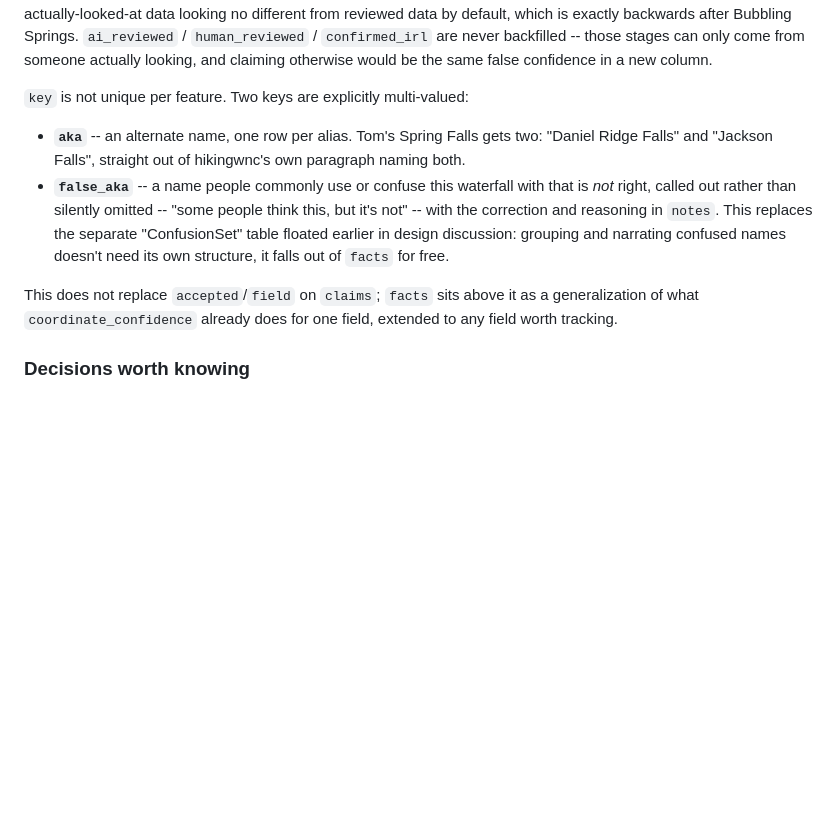
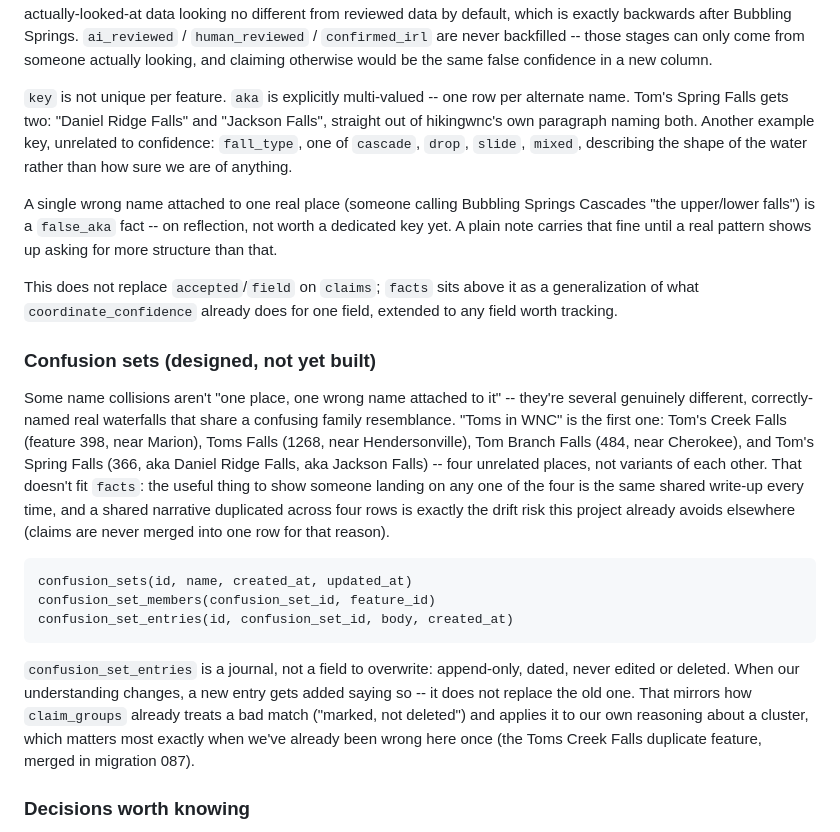
Before and after one commit to mustmodify/waterfall_challenge_journal, a Markdown page: ARCHITECTURE.md, the part around the change. Rendered like a GitHub page; blank space fills up the shorter version.

Commit message:
Confusion sets get their own tables; drop false_aka as a fact key
More design discussion with jw:

- false_aka walked back from a facts key to "just use a note for
  now" -- not worth dedicated structure until a real pattern asks for
  more than that.

- Confusion sets are real after all, but not as a facts key: several
  genuinely different, correctly-named waterfalls sharing a confusing
  family resemblance (the "Toms in WNC" cluster: features 398, 1268,
  484, 366) need one shared write-up, and duplicating that narrative
  across N per-feature fact rows is the same drift risk claims already
  avoid by never merging. New tables: confusion_sets,
  confusion_set_members, and confusion_set_entries -- the last one a
  journal, append-only and dated, never edited or overwritten, so we
  can see what we used to think and how it changed, not just today's
  answer. Mirrors "bad matches are marked, not deleted" applied to our
  own reasoning.

- Noted fall_type (cascade/drop/slide/mixed) as another example facts
  key, unrelated to confidence.

````diff
--- a/ARCHITECTURE.md
+++ b/ARCHITECTURE.md
@@ -124,21 +124,49 @@ reviewed data by default, which is exactly backwards after Bubbling Springs.
 those stages can only come from someone actually looking, and claiming
 otherwise would be the same false confidence in a new column.
 
-`key` is not unique per feature. Two keys are explicitly multi-valued:
+`key` is not unique per feature. `aka` is explicitly multi-valued -- one row
+per alternate name. Tom's Spring Falls gets two: "Daniel Ridge Falls" and
+"Jackson Falls", straight out of hikingwnc's own paragraph naming both.
+Another example key, unrelated to confidence: `fall_type`, one of `cascade`,
+`drop`, `slide`, `mixed`, describing the shape of the water rather than how
+sure we are of anything.
 
-- **`aka`** -- an alternate name, one row per alias. Tom's Spring Falls gets
-  two: "Daniel Ridge Falls" and "Jackson Falls", straight out of hikingwnc's
-  own paragraph naming both.
-- **`false_aka`** -- a name people commonly use or confuse this waterfall
-  with that is *not* right, called out rather than silently omitted --
-  "some people think this, but it's not" -- with the correction and
-  reasoning in `notes`. This replaces the separate "ConfusionSet" table
-  floated earlier in design discussion: grouping and narrating confused
-  names doesn't need its own structure, it falls out of `facts` for free.
+A single wrong name attached to one real place (someone calling Bubbling
+Springs Cascades "the upper/lower falls") is a `false_aka` fact -- on
+reflection, not worth a dedicated key yet. A plain note carries that fine
+until a real pattern shows up asking for more structure than that.
 
 This does not replace `accepted`/`field` on `claims`; `facts` sits above it
 as a generalization of what `coordinate_confidence` already does for one
 field, extended to any field worth tracking.
+
+### Confusion sets (designed, not yet built)
+
+Some name collisions aren't "one place, one wrong name attached to it" --
+they're several genuinely different, correctly-named real waterfalls that
+share a confusing family resemblance. "Toms in WNC" is the first one: Tom's
+Creek Falls (feature 398, near Marion), Toms Falls (1268, near
+Hendersonville), Tom Branch Falls (484, near Cherokee), and Tom's Spring
+Falls (366, aka Daniel Ridge Falls, aka Jackson Falls) -- four unrelated
+places, not variants of each other. That doesn't fit `facts`: the useful
+thing to show someone landing on any one of the four is the same shared
+write-up every time, and a shared narrative duplicated across four rows is
+exactly the drift risk this project already avoids elsewhere (claims are
+never merged into one row for that reason).
+
+```
+confusion_sets(id, name, created_at, updated_at)
+confusion_set_members(confusion_set_id, feature_id)
+confusion_set_entries(id, confusion_set_id, body, created_at)
+```
+
+`confusion_set_entries` is a journal, not a field to overwrite: append-only,
+dated, never edited or deleted. When our understanding changes, a new entry
+gets added saying so -- it does not replace the old one. That mirrors how
+`claim_groups` already treats a bad match ("marked, not deleted") and applies
+it to our own reasoning about a cluster, which matters most exactly when
+we've already been wrong here once (the Toms Creek Falls duplicate feature,
+merged in migration 087).
 
 ### Decisions worth knowing
 
````
